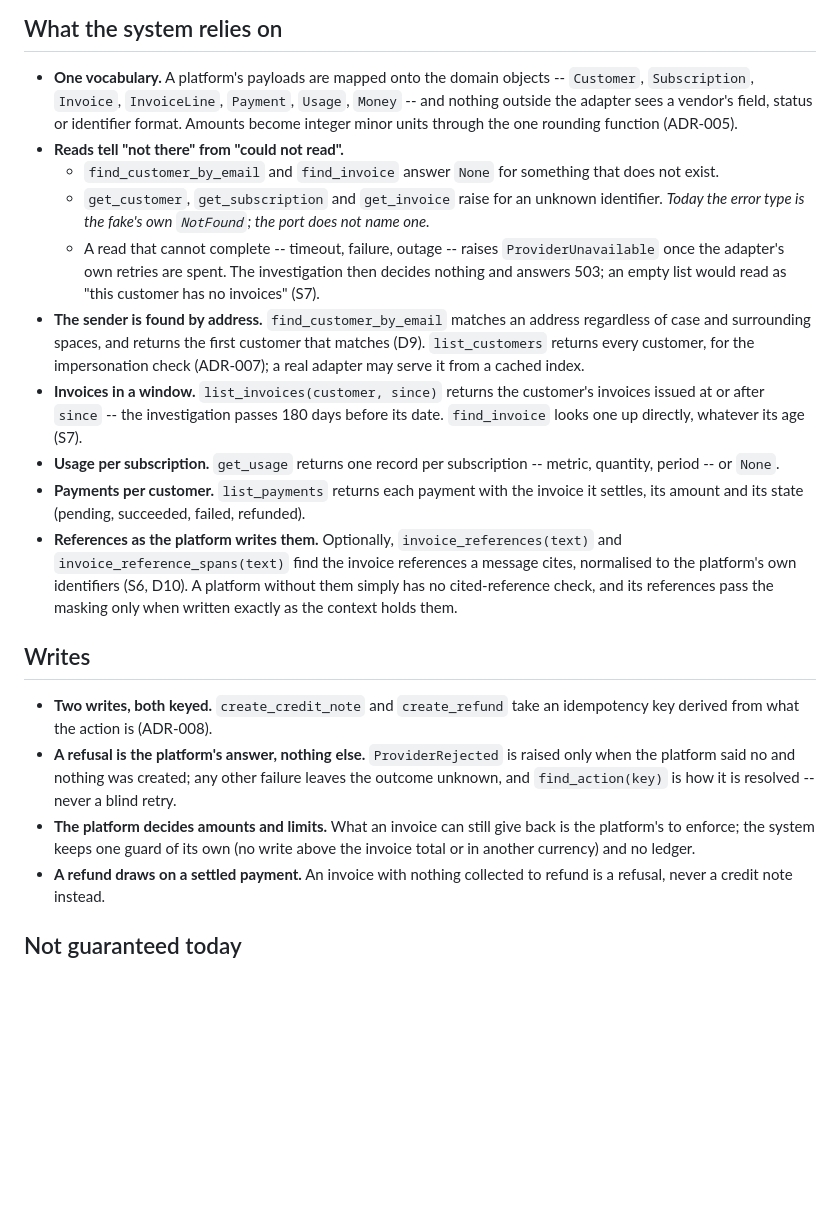
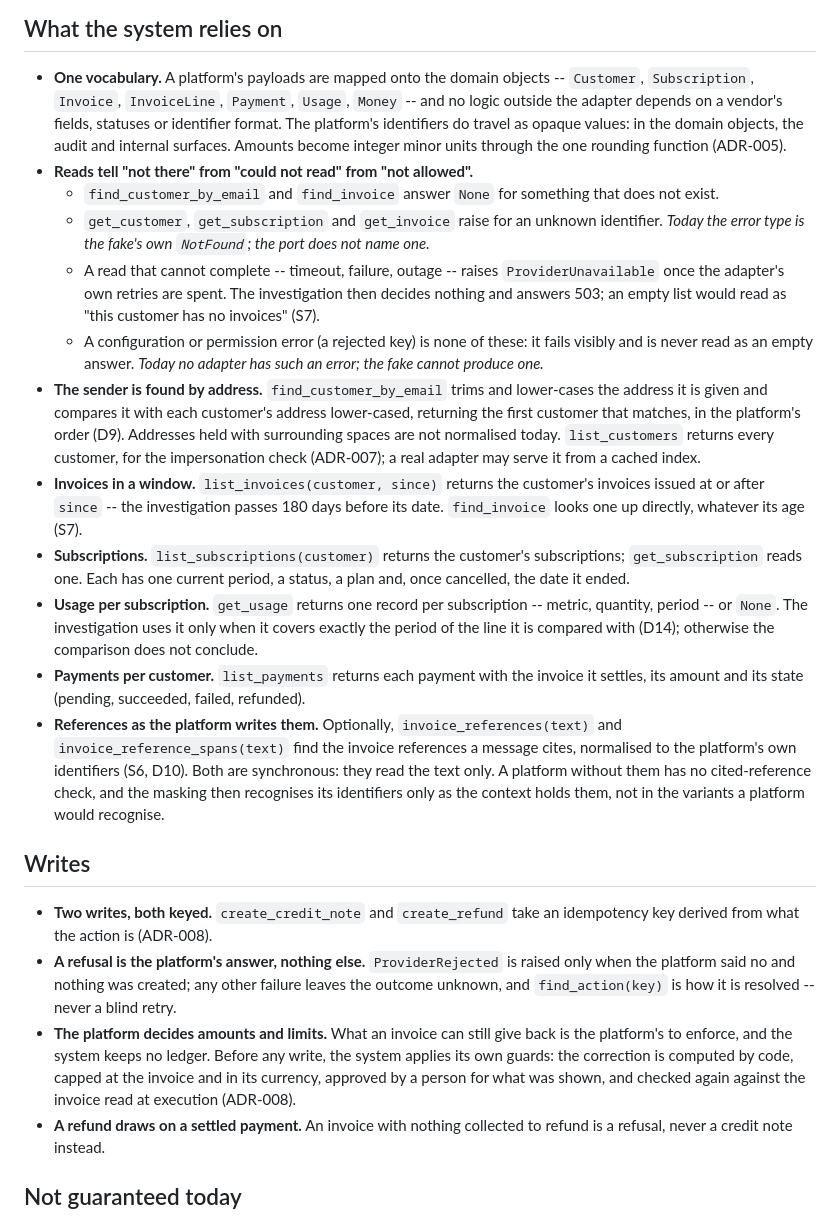
Before and after one commit to mukunde/resolve-billing, a Markdown page: docs/contract/billing-platform.md, the part around the change. Rendered like a GitHub page; blank space fills up the shorter version.

Commit message:
Contract: billing platform, corrected against the code
Review round: identifiers travel as opaque values; the address lookup as the
fake does it; subscriptions and the exact-period use of usage; references
are synchronous; the system's own guards before a write.

Co-Authored-By: Claude Opus 5.5 <noreply@anthropic.com>

```diff
--- a/docs/contract/billing-platform.md
+++ b/docs/contract/billing-platform.md
@@ -11,10 +11,12 @@ S6, S7.
 
 - **One vocabulary.** A platform's payloads are mapped onto the domain
   objects -- `Customer`, `Subscription`, `Invoice`, `InvoiceLine`, `Payment`,
-  `Usage`, `Money` -- and nothing outside the adapter sees a vendor's field,
-  status or identifier format. Amounts become integer minor units through
-  the one rounding function (ADR-005).
-- **Reads tell "not there" from "could not read".**
+  `Usage`, `Money` -- and no logic outside the adapter depends on a vendor's
+  fields, statuses or identifier format. The platform's identifiers do travel
+  as opaque values: in the domain objects, the audit and internal surfaces.
+  Amounts become integer minor units through the one rounding function
+  (ADR-005).
+- **Reads tell "not there" from "could not read" from "not allowed".**
   - `find_customer_by_email` and `find_invoice` answer `None` for something
     that does not exist.
   - `get_customer`, `get_subscription` and `get_invoice` raise for an unknown
@@ -24,26 +26,37 @@ S6, S7.
     `ProviderUnavailable` once the adapter's own retries are spent. The
     investigation then decides nothing and answers 503; an empty list would
     read as "this customer has no invoices" (S7).
-- **The sender is found by address.** `find_customer_by_email` matches an
-  address regardless of case and surrounding spaces, and returns the first
-  customer that matches (D9). `list_customers` returns every customer, for
+  - A configuration or permission error (a rejected key) is none of these:
+    it fails visibly and is never read as an empty answer. *Today no adapter
+    has such an error; the fake cannot produce one.*
+- **The sender is found by address.** `find_customer_by_email` trims and
+  lower-cases the address it is given and compares it with each customer's
+  address lower-cased, returning the first customer that matches, in the
+  platform's order (D9). Addresses held with surrounding spaces are not
+  normalised today. `list_customers` returns every customer, for
   the impersonation check (ADR-007); a real adapter may serve it from a cached
   index.
 - **Invoices in a window.** `list_invoices(customer, since)` returns the
   customer's invoices issued at or after `since` -- the investigation passes
   180 days before its date. `find_invoice` looks one up directly, whatever its
   age (S7).
+- **Subscriptions.** `list_subscriptions(customer)` returns the customer's
+  subscriptions; `get_subscription` reads one. Each has one current period,
+  a status, a plan and, once cancelled, the date it ended.
 - **Usage per subscription.** `get_usage` returns one record per
-  subscription -- metric, quantity, period -- or `None`.
+  subscription -- metric, quantity, period -- or `None`. The investigation
+  uses it only when it covers exactly the period of the line it is compared
+  with (D14); otherwise the comparison does not conclude.
 - **Payments per customer.** `list_payments` returns each payment with the
   invoice it settles, its amount and its state (pending, succeeded, failed,
   refunded).
 - **References as the platform writes them.** Optionally,
   `invoice_references(text)` and `invoice_reference_spans(text)` find the
   invoice references a message cites, normalised to the platform's own
-  identifiers (S6, D10). A platform without them simply has no
-  cited-reference check, and its references pass the masking only when
-  written exactly as the context holds them.
+  identifiers (S6, D10). Both are synchronous: they read the text only. A
+  platform without them has no cited-reference check, and the masking then
+  recognises its identifiers only as the context holds them, not in the
+  variants a platform would recognise.
 
 ## Writes
 
@@ -54,8 +67,11 @@ S6, S7.
   failure leaves the outcome unknown, and `find_action(key)` is how it is
   resolved -- never a blind retry.
 - **The platform decides amounts and limits.** What an invoice can still give
-  back is the platform's to enforce; the system keeps one guard of its own (no
-  write above the invoice total or in another currency) and no ledger.
+  back is the platform's to enforce, and the system keeps no ledger. Before
+  any write, the system applies its own guards: the correction is computed
+  by code, capped at the invoice and in its currency, approved by a person
+  for what was shown, and checked again against the invoice read at
+  execution (ADR-008).
 - **A refund draws on a settled payment.** An invoice with nothing collected
   to refund is a refusal, never a credit note instead.
 
```
